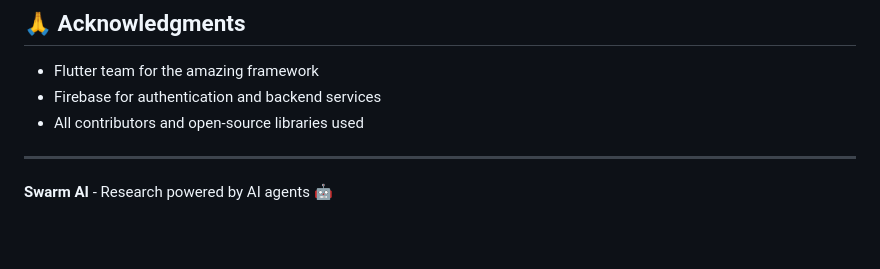
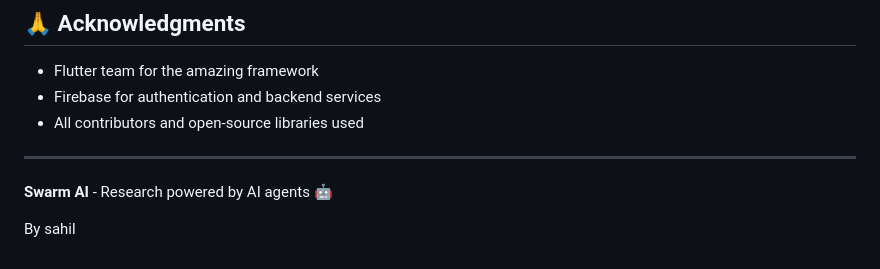
Before and after one commit to sooubh/velora, a Markdown page: README.md, the part around the change. GitHub-like rendering; blank space fills up the shorter version.

Commit message:
chore: Add author attribution to README

```diff
--- a/README.md
+++ b/README.md
@@ -477,3 +477,5 @@ This project is licensed under the MIT License - see the LICENSE file for detail
 ---
 
 **Swarm AI** - Research powered by AI agents 🤖
+
+By sahil
```
